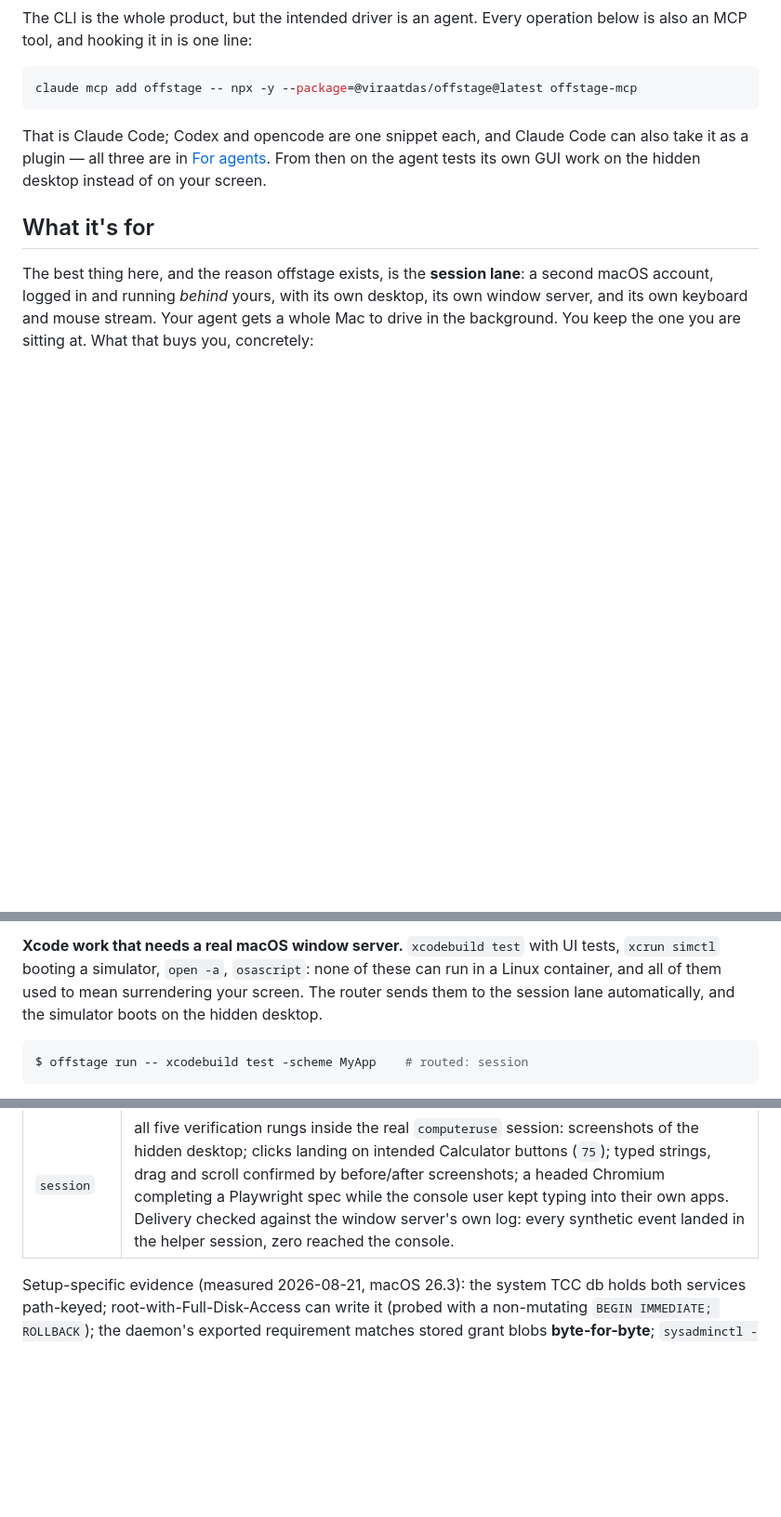
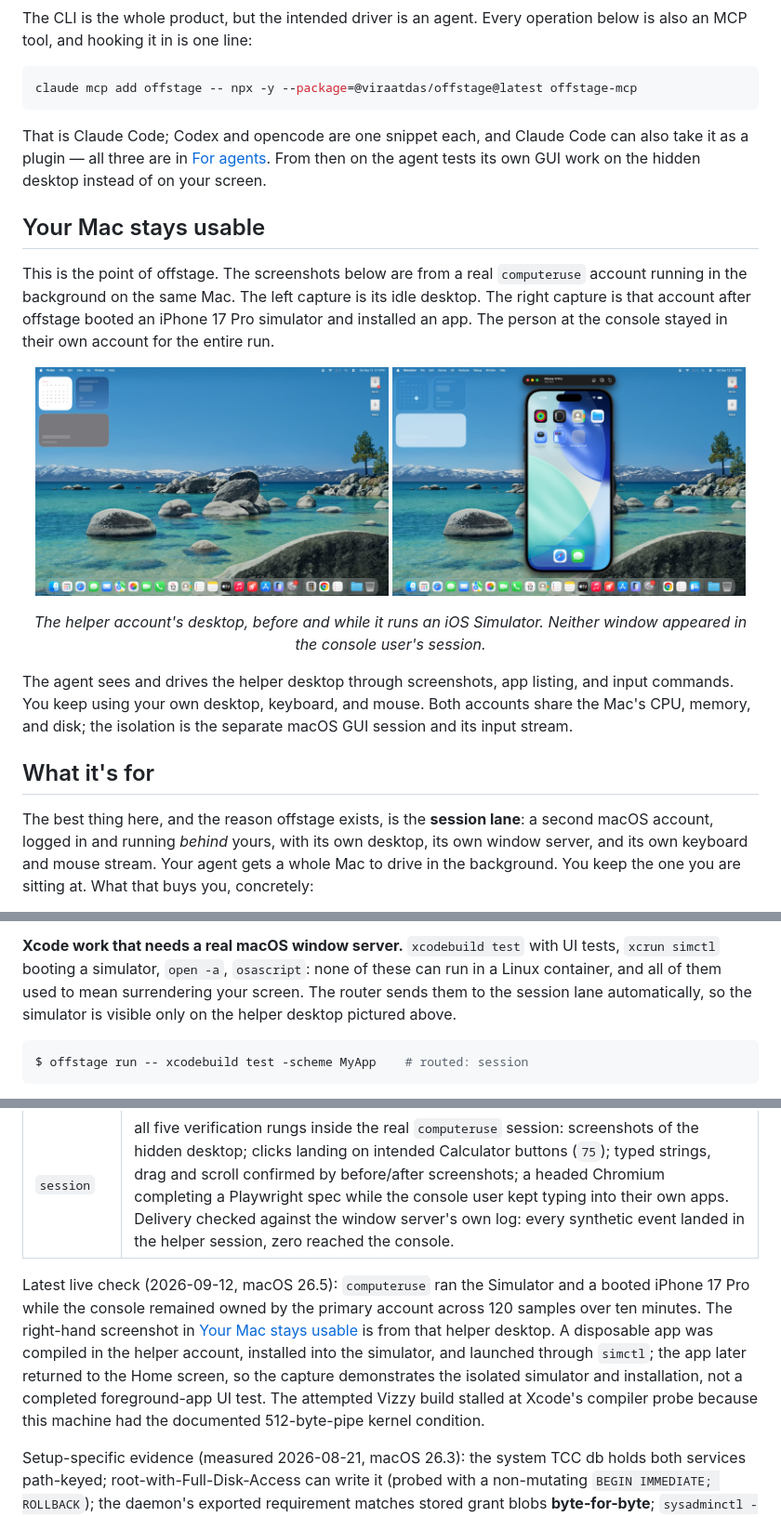
Before and after one commit to viraatdas/offstage, a Markdown page: README.md, 3 parts joined by grey strips. Shown at 93% size. Rendered like a GitHub page; pictures changed too: assets/guest-desktop.jpg (added), assets/guest-simulator.jpg (added); blank space fills up the shorter version.

Commit message:
docs: show the helper desktop in action

````diff
--- a/README.md
+++ b/README.md
@@ -45,6 +45,28 @@ can also take it as a plugin — all three are in [For agents](#for-agents).
 From then on the agent tests its own GUI work on the hidden desktop instead of
 on your screen.
 
+## Your Mac stays usable
+
+This is the point of offstage. The screenshots below are from a real
+`computeruse` account running in the background on the same Mac. The left
+capture is its idle desktop. The right capture is that account after offstage
+booted an iPhone 17 Pro simulator and installed an app. The person at the
+console stayed in their own account for the entire run.
+
+<p align="center">
+  <img src="assets/guest-desktop.jpg" alt="The idle desktop of the background computeruse account." width="48%">
+  <img src="assets/guest-simulator.jpg" alt="An iPhone 17 Pro simulator running on the background computeruse desktop." width="48%">
+</p>
+
+<p align="center">
+  <em>The helper account's desktop, before and while it runs an iOS Simulator. Neither window appeared in the console user's session.</em>
+</p>
+
+The agent sees and drives the helper desktop through screenshots, app listing,
+and input commands. You keep using your own desktop, keyboard, and mouse. Both
+accounts share the Mac's CPU, memory, and disk; the isolation is the separate
+macOS GUI session and its input stream.
+
 ## What it's for
 
 The best thing here, and the reason offstage exists, is the **session lane**:
@@ -83,8 +105,8 @@ install for each.
 **Xcode work that needs a real macOS window server.** `xcodebuild test` with
 UI tests, `xcrun simctl` booting a simulator, `open -a`, `osascript`: none of
 these can run in a Linux container, and all of them used to mean surrendering
-your screen. The router sends them to the session lane automatically, and the
-simulator boots on the hidden desktop.
+your screen. The router sends them to the session lane automatically, so the
+simulator is visible only on the helper desktop pictured above.
 
 ```console
 $ offstage run -- xcodebuild test -scheme MyApp    # routed: session
@@ -841,6 +863,17 @@ fail), so "suite green" does not mean "lane works". What has been run for real:
 | `container` | a genuinely headed Chromium inside the container while the host's visible-app set stayed byte-identical before and after |
 | `session` | all five verification rungs inside the real `computeruse` session: screenshots of the hidden desktop; clicks landing on intended Calculator buttons (`75`); typed strings, drag and scroll confirmed by before/after screenshots; a headed Chromium completing a Playwright spec while the console user kept typing into their own apps. Delivery checked against the window server's own log: every synthetic event landed in the helper session, zero reached the console. |
 
+Latest live check (2026-09-12, macOS 26.5): `computeruse` ran the Simulator
+and a booted iPhone 17 Pro while the console remained owned by the primary
+account across 120 samples over ten minutes. The right-hand screenshot in
+[Your Mac stays usable](#your-mac-stays-usable) is from that helper desktop.
+A disposable app was compiled in the helper account, installed into the
+simulator, and launched through `simctl`; the app later returned to the Home
+screen, so the capture demonstrates the isolated simulator and installation,
+not a completed foreground-app UI test. The attempted Vizzy build stalled at
+Xcode's compiler probe because this machine had the documented 512-byte-pipe
+kernel condition.
+
 Setup-specific evidence (measured 2026-08-21, macOS 26.3): the system TCC db
 holds both services path-keyed; root-with-Full-Disk-Access can write it (probed
 with a non-mutating `BEGIN IMMEDIATE; ROLLBACK`); the daemon's exported
````
